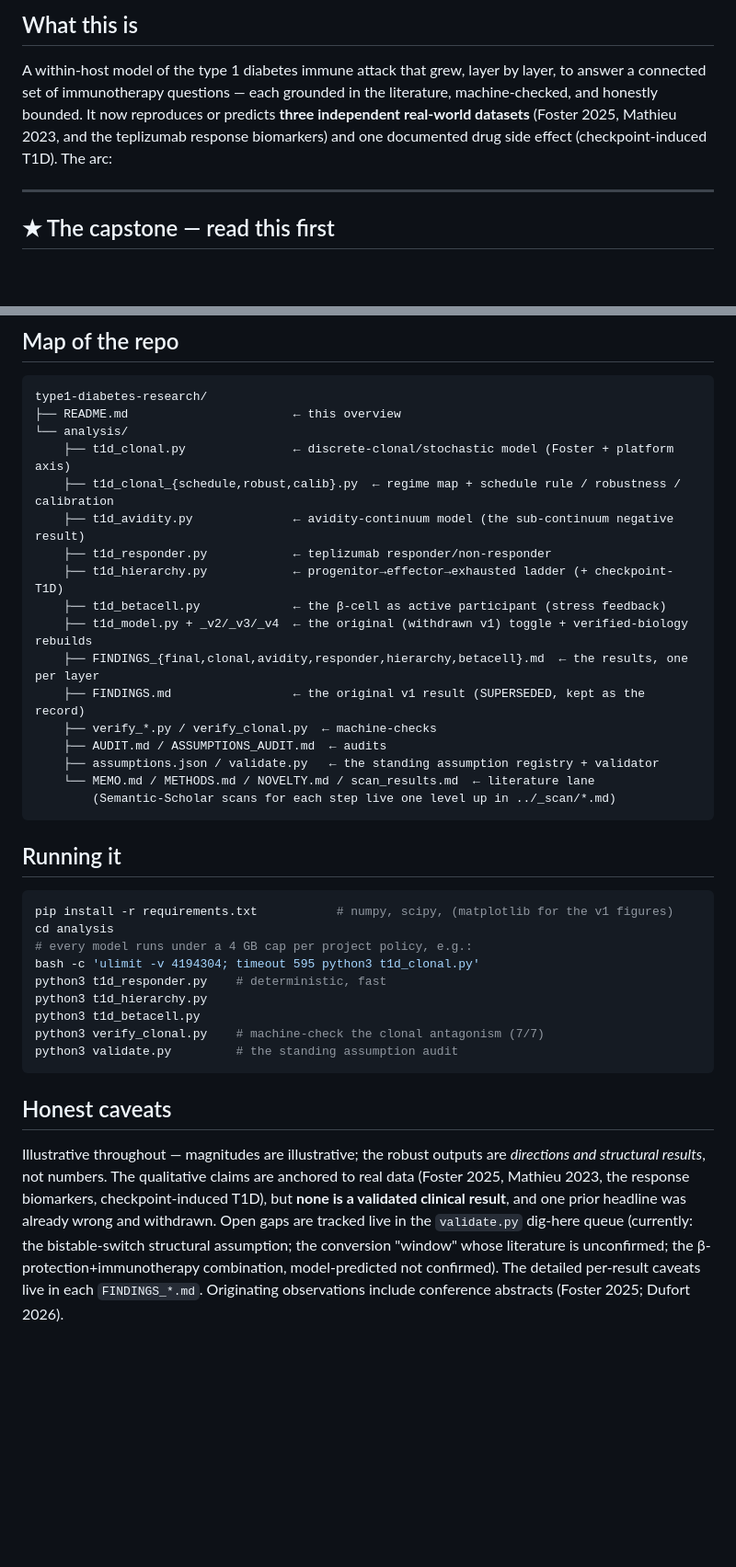
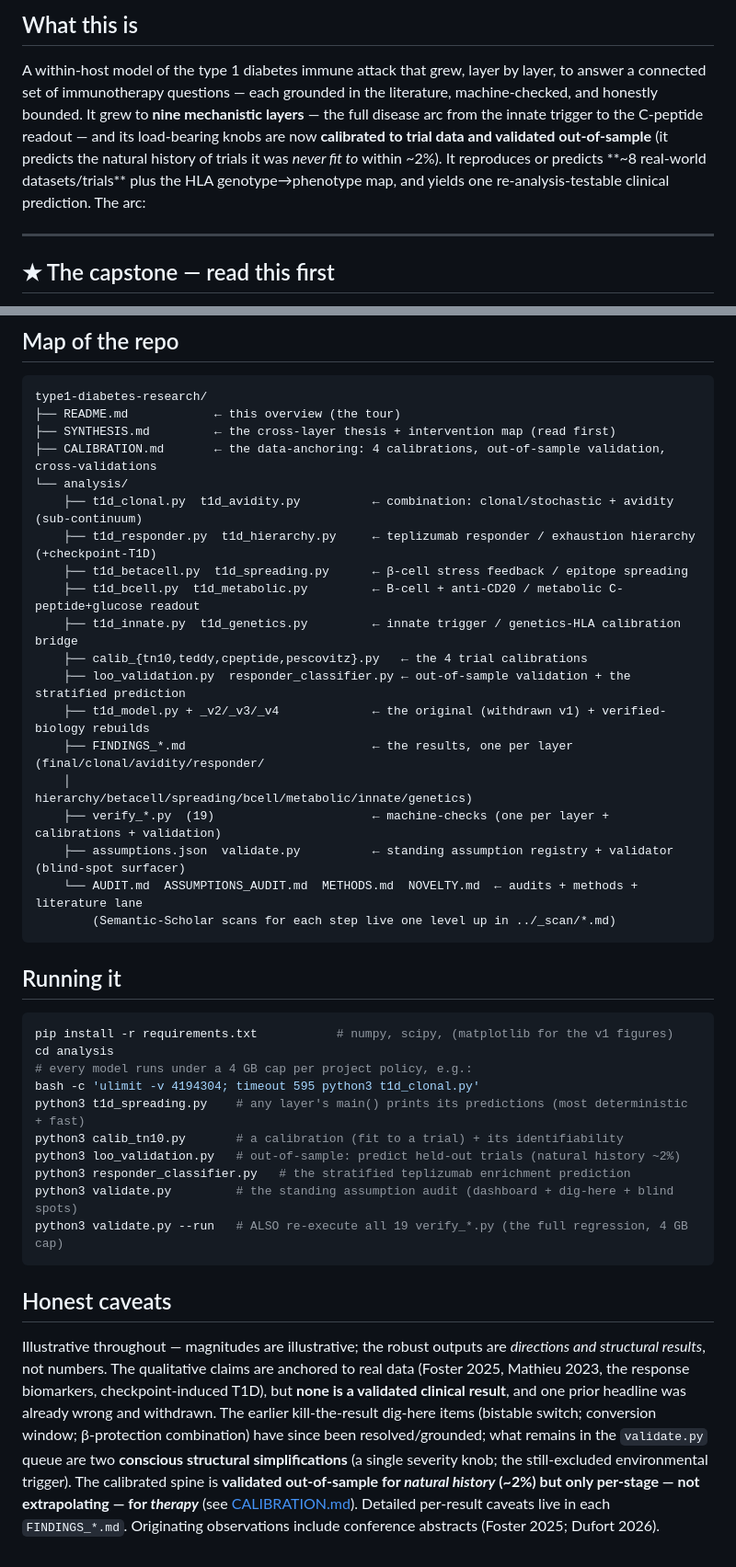
Before and after one commit to sethc555/type1-diabetes-research, a Markdown page: README.md, 2 parts joined by grey strips. Shown at 92% size. GitHub-like rendering; blank space fills up the shorter version.

Commit message:
Bring README current: +5 layers, calibration, validation, the classifier
The README front door was ~5 layers behind (stopped at the beta-cell layer). Updated: intro now states 9 layers + calibrated + OOS-validated + ~8 datasets; added results sections for spreading, B-cell, metabolic, innate, genetics, and the calibration/validation/classifier arc; integrity section now cites 19 verify scripts + validate.py --run; repo map + run instructions current; the dig-here caveat fixed (the kill-the-result items were resolved -- only AS2/AS3 conscious simplifications remain) and the OOS trust boundary stated. All FINDINGS links resolve. SYNTHESIS.md + CALIBRATION.md were already current.

Co-Authored-By: Claude Opus 4.8 <noreply@anthropic.com>

````diff
--- a/README.md
+++ b/README.md
@@ -19,9 +19,11 @@
 ## What this is
 A within-host model of the type 1 diabetes immune attack that grew, layer by layer, to answer a
 connected set of immunotherapy questions — each grounded in the literature, machine-checked, and
-honestly bounded. It now reproduces or predicts **three independent real-world datasets** (Foster 2025,
-Mathieu 2023, and the teplizumab response biomarkers) and one documented drug side effect
-(checkpoint-induced T1D). The arc:
+honestly bounded. It grew to **nine mechanistic layers** — the full disease arc from the innate trigger to
+the C-peptide readout — and its load-bearing knobs are now **calibrated to trial data and validated
+out-of-sample** (it predicts the natural history of trials it was *never fit to* within ~2%). It reproduces
+or predicts **~8 real-world datasets/trials** plus the HLA genotype→phenotype map, and yields one
+re-analysis-testable clinical prediction. The arc:
 
 ---
 
@@ -88,21 +127,23 @@ cross-validations. Then read on for the per-layer tour.
 ## Map of the repo
 ```
 type1-diabetes-research/
-├── README.md                       ← this overview
+├── README.md            ← this overview (the tour)
+├── SYNTHESIS.md         ← the cross-layer thesis + intervention map (read first)
+├── CALIBRATION.md       ← the data-anchoring: 4 calibrations, out-of-sample validation, cross-validations
 └── analysis/
-    ├── t1d_clonal.py               ← discrete-clonal/stochastic model (Foster + platform axis)
-    ├── t1d_clonal_{schedule,robust,calib}.py  ← regime map + schedule rule / robustness / calibration
-    ├── t1d_avidity.py              ← avidity-continuum model (the sub-continuum negative result)
-    ├── t1d_responder.py            ← teplizumab responder/non-responder
-    ├── t1d_hierarchy.py            ← progenitor→effector→exhausted ladder (+ checkpoint-T1D)
-    ├── t1d_betacell.py             ← the β-cell as active participant (stress feedback)
-    ├── t1d_model.py + _v2/_v3/_v4  ← the original (withdrawn v1) toggle + verified-biology rebuilds
-    ├── FINDINGS_{final,clonal,avidity,responder,hierarchy,betacell}.md  ← the results, one per layer
-    ├── FINDINGS.md                 ← the original v1 result (SUPERSEDED, kept as the record)
-    ├── verify_*.py / verify_clonal.py  ← machine-checks
-    ├── AUDIT.md / ASSUMPTIONS_AUDIT.md  ← audits
-    ├── assumptions.json / validate.py   ← the standing assumption registry + validator
-    └── MEMO.md / METHODS.md / NOVELTY.md / scan_results.md  ← literature lane
+    ├── t1d_clonal.py  t1d_avidity.py          ← combination: clonal/stochastic + avidity (sub-continuum)
+    ├── t1d_responder.py  t1d_hierarchy.py     ← teplizumab responder / exhaustion hierarchy (+checkpoint-T1D)
+    ├── t1d_betacell.py  t1d_spreading.py      ← β-cell stress feedback / epitope spreading
+    ├── t1d_bcell.py  t1d_metabolic.py         ← B-cell + anti-CD20 / metabolic C-peptide+glucose readout
+    ├── t1d_innate.py  t1d_genetics.py         ← innate trigger / genetics-HLA calibration bridge
+    ├── calib_{tn10,teddy,cpeptide,pescovitz}.py   ← the 4 trial calibrations
+    ├── loo_validation.py  responder_classifier.py ← out-of-sample validation + the stratified prediction
+    ├── t1d_model.py + _v2/_v3/_v4             ← the original (withdrawn v1) + verified-biology rebuilds
+    ├── FINDINGS_*.md                          ← the results, one per layer (final/clonal/avidity/responder/
+    │                                            hierarchy/betacell/spreading/bcell/metabolic/innate/genetics)
+    ├── verify_*.py  (19)                      ← machine-checks (one per layer + calibrations + validation)
+    ├── assumptions.json  validate.py          ← standing assumption registry + validator (blind-spot surfacer)
+    └── AUDIT.md  ASSUMPTIONS_AUDIT.md  METHODS.md  NOVELTY.md  ← audits + methods + literature lane
         (Semantic-Scholar scans for each step live one level up in ../_scan/*.md)
 ```
 
@@ -112,19 +153,22 @@ pip install -r requirements.txt           # numpy, scipy, (matplotlib for the v1
 cd analysis
 # every model runs under a 4 GB cap per project policy, e.g.:
 bash -c 'ulimit -v 4194304; timeout 595 python3 t1d_clonal.py'
-python3 t1d_responder.py    # deterministic, fast
-python3 t1d_hierarchy.py
-python3 t1d_betacell.py
-python3 verify_clonal.py    # machine-check the clonal antagonism (7/7)
-python3 validate.py         # the standing assumption audit
+python3 t1d_spreading.py    # any layer's main() prints its predictions (most deterministic + fast)
+python3 calib_tn10.py       # a calibration (fit to a trial) + its identifiability
+python3 loo_validation.py   # out-of-sample: predict held-out trials (natural history ~2%)
+python3 responder_classifier.py   # the stratified teplizumab enrichment prediction
+python3 validate.py         # the standing assumption audit (dashboard + dig-here + blind spots)
+python3 validate.py --run   # ALSO re-execute all 19 verify_*.py (the full regression, 4 GB cap)
 ```
 
 ## Honest caveats
 Illustrative throughout — magnitudes are illustrative; the robust outputs are *directions and
 structural results*, not numbers. The qualitative claims are anchored to real data (Foster 2025,
 Mathieu 2023, the response biomarkers, checkpoint-induced T1D), but **none is a validated clinical
-result**, and one prior headline was already wrong and withdrawn. Open gaps are tracked live in the
-`validate.py` dig-here queue (currently: the bistable-switch structural assumption; the conversion
-"window" whose literature is unconfirmed; the β-protection+immunotherapy combination, model-predicted
-not confirmed). The detailed per-result caveats live in each `FINDINGS_*.md`. Originating observations
-include conference abstracts (Foster 2025; Dufort 2026).
+result**, and one prior headline was already wrong and withdrawn. The earlier kill-the-result dig-here
+items (bistable switch; conversion window; β-protection combination) have since been resolved/grounded;
+what remains in the `validate.py` queue are two **conscious structural simplifications** (a single severity
+knob; the still-excluded environmental trigger). The calibrated spine is **validated out-of-sample for
+*natural history* (~2%) but only per-stage — not extrapolating — for *therapy*** (see
+[CALIBRATION.md](CALIBRATION.md)). Detailed per-result caveats live in each `FINDINGS_*.md`. Originating
+observations include conference abstracts (Foster 2025; Dufort 2026).
````
Also changed, not shown: other parts of README.md (+38 -1 lines).
